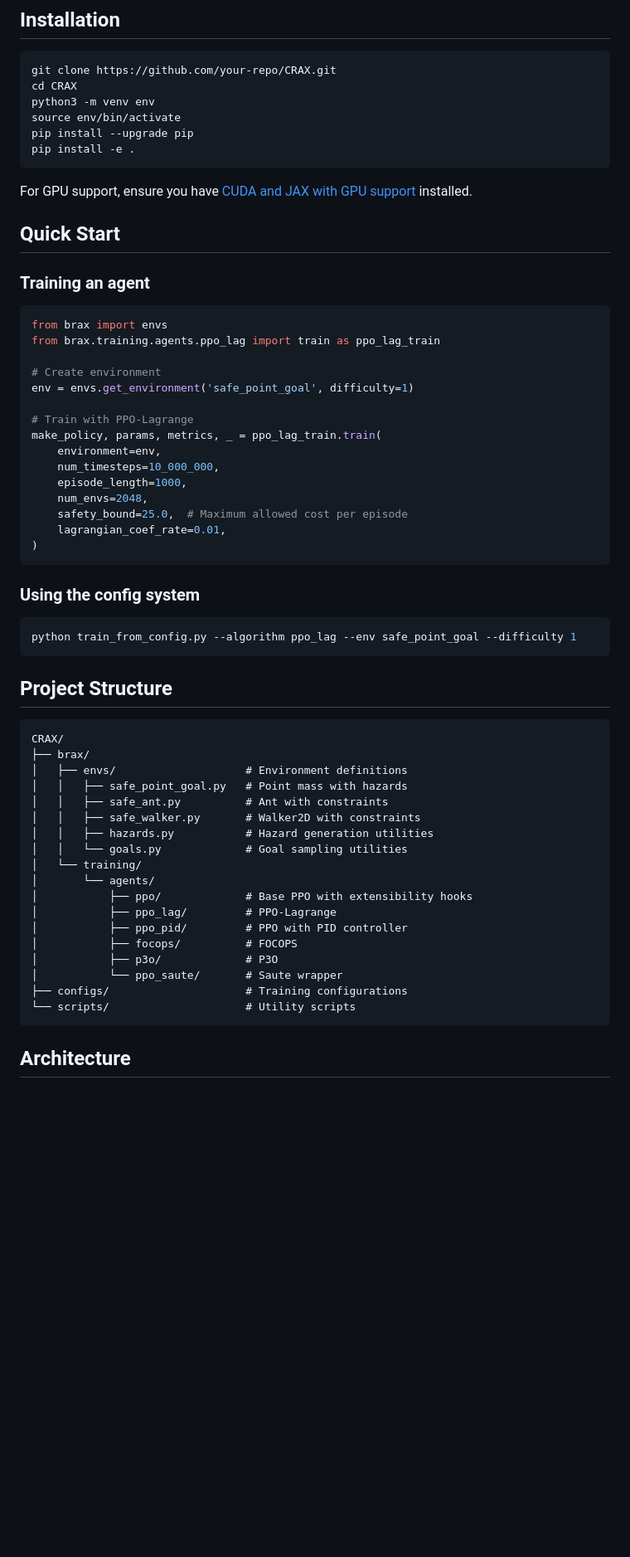
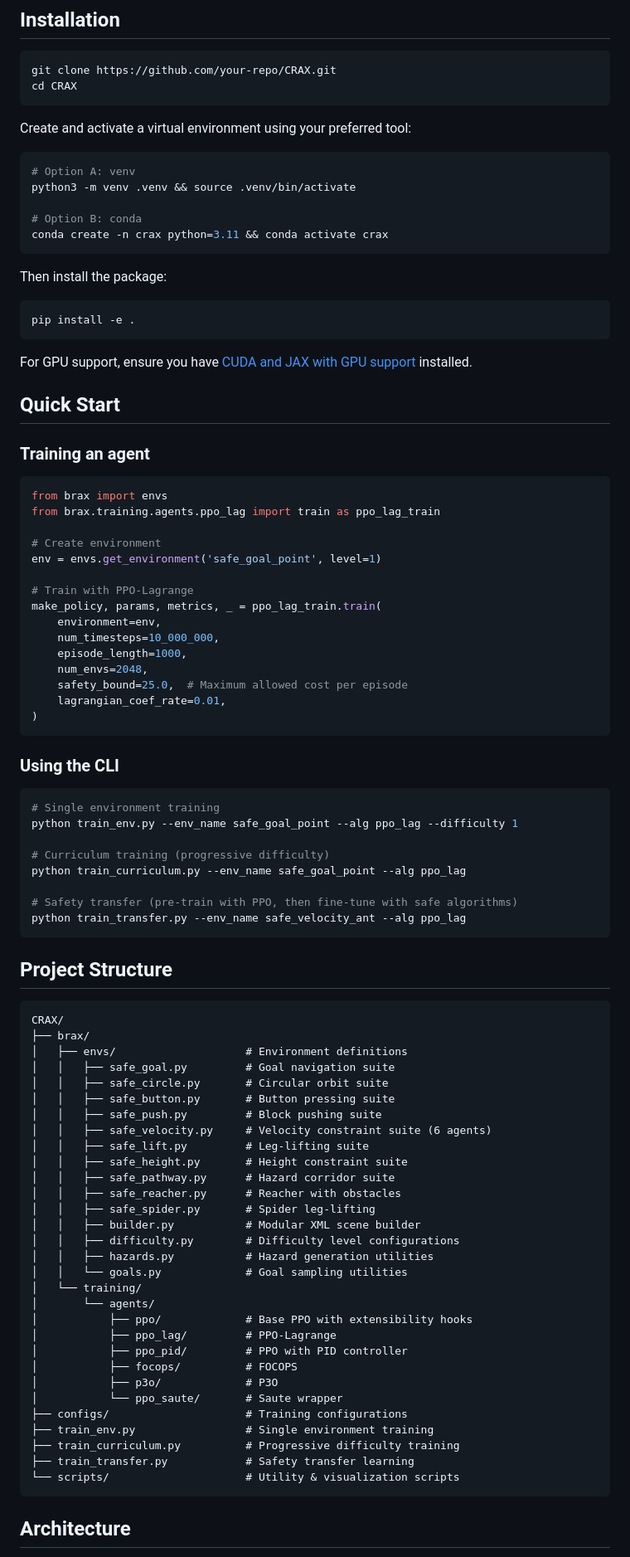
Before and after one commit to TTomilin/CRAX, a Markdown page: README.md, the part around one of its changes. Shown at 83% size. Drawn GitHub-style; blank space fills up the shorter version.

````diff
--- a/README.md
+++ b/README.md
@@ -46,9 +62,21 @@ Each environment supports:
 ```bash
 git clone https://github.com/your-repo/CRAX.git
 cd CRAX
-python3 -m venv env
-source env/bin/activate
-pip install --upgrade pip
+```
+
+Create and activate a virtual environment using your preferred tool:
+
+```bash
+# Option A: venv
+python3 -m venv .venv && source .venv/bin/activate
+
+# Option B: conda
+conda create -n crax python=3.11 && conda activate crax
+```
+
+Then install the package:
+
+```bash
 pip install -e .
 ```
 
@@ -63,7 +91,7 @@ from brax import envs
 from brax.training.agents.ppo_lag import train as ppo_lag_train
 
 # Create environment
-env = envs.get_environment('safe_point_goal', difficulty=1)
+env = envs.get_environment('safe_goal_point', level=1)
 
 # Train with PPO-Lagrange
 make_policy, params, metrics, _ = ppo_lag_train.train(
@@ -76,10 +104,17 @@ make_policy, params, metrics, _ = ppo_lag_train.train(
 )
 ```
 
-### Using the config system
+### Using the CLI
 
 ```bash
-python train_from_config.py --algorithm ppo_lag --env safe_point_goal --difficulty 1
+# Single environment training
+python train_env.py --env_name safe_goal_point --alg ppo_lag --difficulty 1
+
+# Curriculum training (progressive difficulty)
+python train_curriculum.py --env_name safe_goal_point --alg ppo_lag
+
+# Safety transfer (pre-train with PPO, then fine-tune with safe algorithms)
+python train_transfer.py --env_name safe_velocity_ant --alg ppo_lag
 ```
 
 ## Project Structure
@@ -88,9 +123,18 @@ python train_from_config.py --algorithm ppo_lag --env safe_point_goal --difficul
 CRAX/
 ├── brax/
 │   ├── envs/                    # Environment definitions
-│   │   ├── safe_point_goal.py   # Point mass with hazards
-│   │   ├── safe_ant.py          # Ant with constraints
-│   │   ├── safe_walker.py       # Walker2D with constraints
+│   │   ├── safe_goal.py         # Goal navigation suite
+│   │   ├── safe_circle.py       # Circular orbit suite
+│   │   ├── safe_button.py       # Button pressing suite
+│   │   ├── safe_push.py         # Block pushing suite
+│   │   ├── safe_velocity.py     # Velocity constraint suite (6 agents)
+│   │   ├── safe_lift.py         # Leg-lifting suite
+│   │   ├── safe_height.py       # Height constraint suite
+│   │   ├── safe_pathway.py      # Hazard corridor suite
+│   │   ├── safe_reacher.py      # Reacher with obstacles
+│   │   ├── safe_spider.py       # Spider leg-lifting
+│   │   ├── builder.py           # Modular XML scene builder
+│   │   ├── difficulty.py        # Difficulty level configurations
 │   │   ├── hazards.py           # Hazard generation utilities
 │   │   └── goals.py             # Goal sampling utilities
 │   └── training/
@@ -102,7 +146,10 @@ CRAX/
 │           ├── p3o/             # P3O
 │           └── ppo_saute/       # Saute wrapper
 ├── configs/                     # Training configurations
-└── scripts/                     # Utility scripts
+├── train_env.py                 # Single environment training
+├── train_curriculum.py          # Progressive difficulty training
+├── train_transfer.py            # Safety transfer learning
+└── scripts/                     # Utility & visualization scripts
 ```
 
 ## Architecture
````
Also changed, not shown: other parts of README.md (+44 -31 lines).
